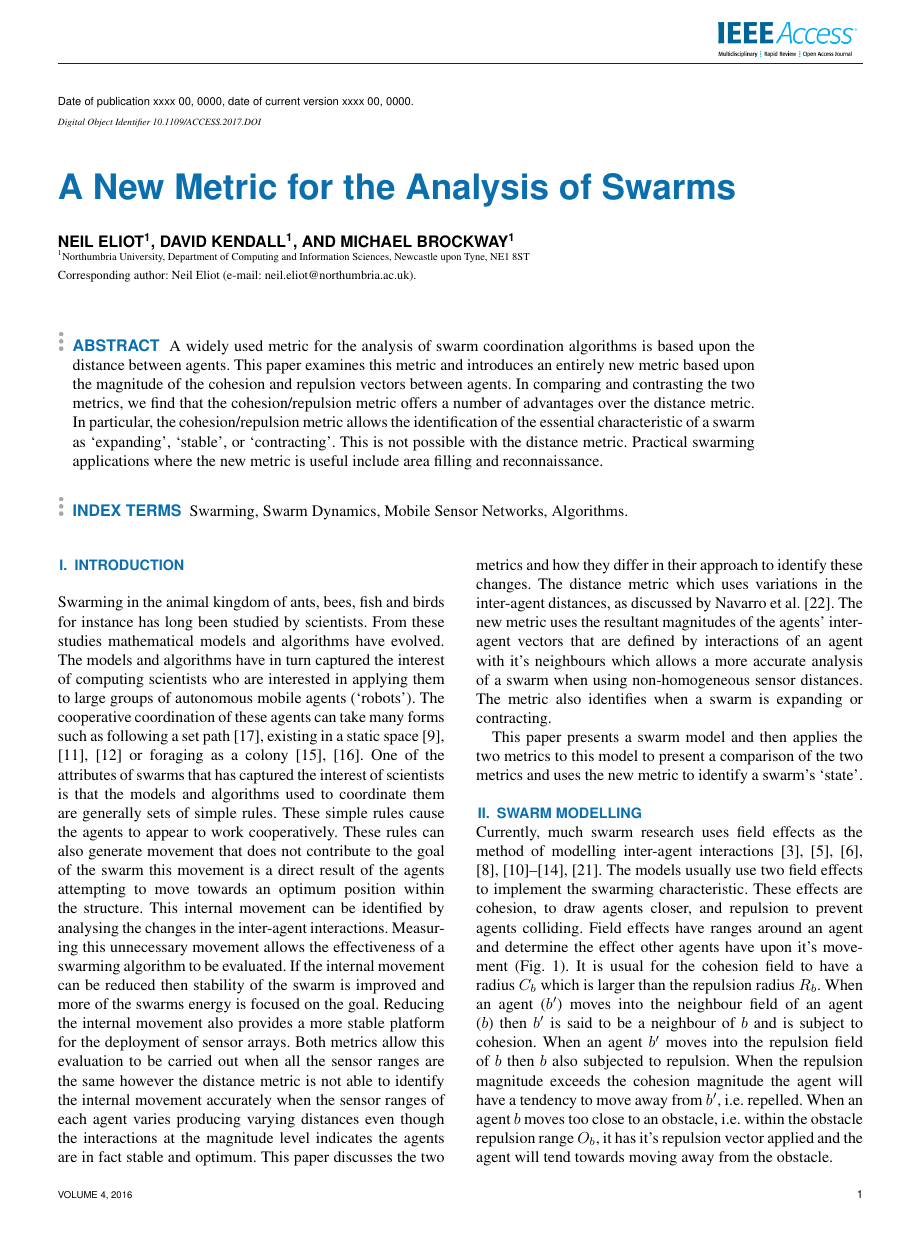
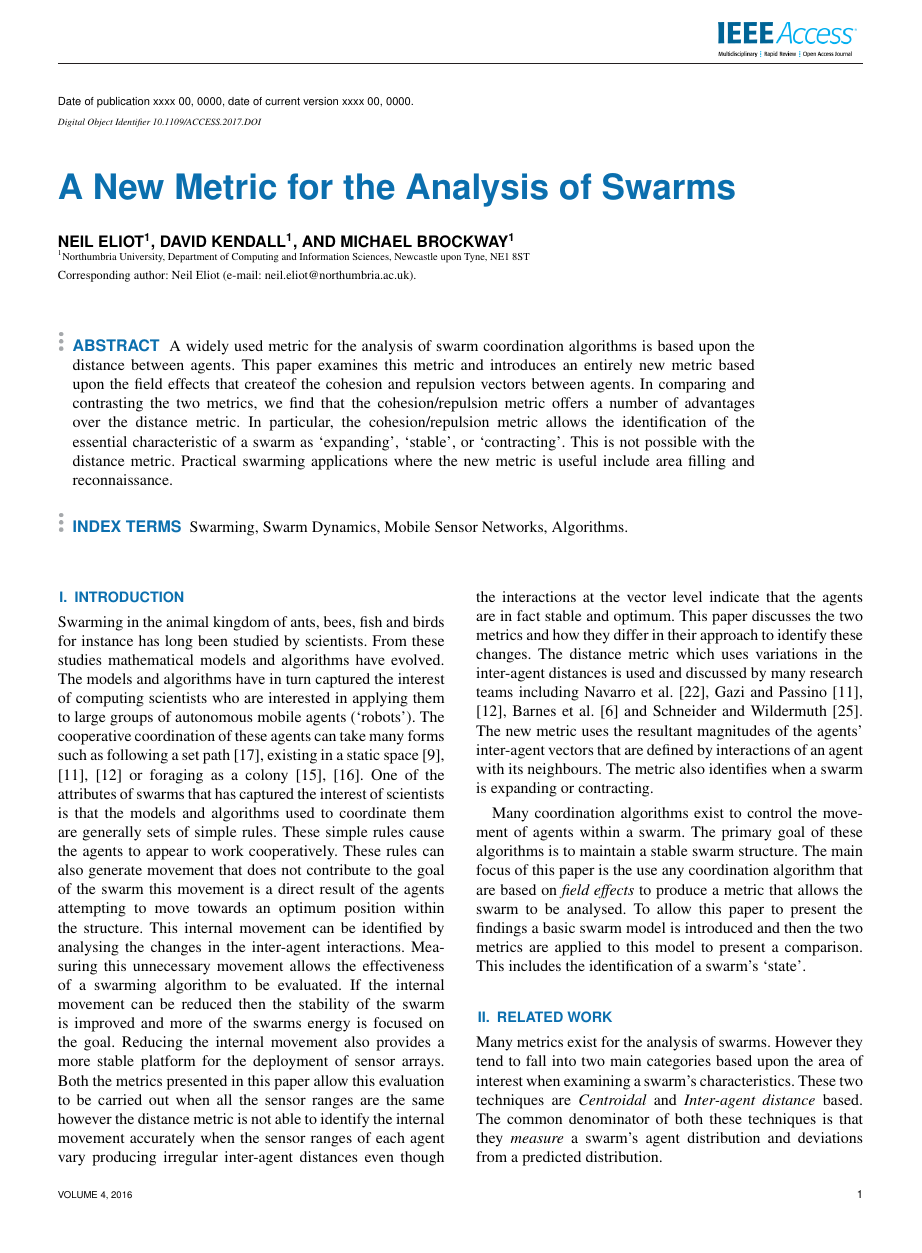
Before and after one commit to DavidKendall/AccessMetric, a LaTeX paper (paper.tex): page 1 of 10. Compiled offline with pdfLaTeX; a missing font is replaced by an installed copy or a similar font; a LaTeX package or settings file that is missing is left out.

Commit message:
Updates - Related Work

```diff
--- a/paper.tex
+++ b/paper.tex
@@ -32,6 +32,8 @@
 \newtheorem{definition}{Definition}
 \newtheorem{exampleb}{Example}
 \newcommand{\subsubsubsection}[1]{\medskip\par\emph{#1:}}
+\newcommand{\card}[1]{\vert{#1}\vert}
+
 \hyphenation{op-tical net-works semi-conduc-tor}
 
 \begin{document}
@@ -58,7 +60,7 @@ Newcastle upon Tyne, NE1 8ST}
   % the intended function of the swarm.
   A widely used metric for the analysis of swarm coordination algorithms is
   based upon the distance between agents. This paper examines this metric and
-  introduces an entirely new metric based upon the magnitude of the cohesion
+  introduces an entirely new metric based upon the field effects that createof the cohesion
   and repulsion vectors between agents. In comparing and contrasting the two
   metrics, we find that the \emph{cohesion/repulsion} metric offers a number of
   advantages over the distance metric. In particular, the
@@ -80,6 +82,10 @@ Swarming, Swarm Dynamics, Mobile Sensor Networks, Algorithms.
 \section{Introduction\label{sec:intro}}
 
 %\section{Introduction\label{methods:SwarmStability}}
-\emph{Swarming} in the animal kingdom of ants, bees, fish and birds for instance has long been studied by scientists. From these studies mathematical models and algorithms have evolved. The models and algorithms have in turn captured the interest of computing scientists who are interested in applying them to large groups of autonomous mobile \emph{agents} (`robots'). The cooperative coordination of these agents can take many forms such as following a set path~\cite{HCS:09}, existing in a static space~\cite{EP:10, GP:02, GP:04} or foraging as a colony~\cite{HER:11, GK:07}. One of the attributes of swarms that has captured the interest of scientists is that the models and algorithms used to coordinate them are generally sets of simple rules. These simple rules cause the agents to appear to work cooperatively. These rules can also generate movement that does not contribute to the goal of the swarm this movement is a direct result of the agents attempting to move towards an optimum position within the structure. This internal movement can be identified by analysing the changes in the inter-agent interactions. Measuring this unnecessary movement allows the effectiveness of a swarming algorithm to be evaluated. If the internal movement can be reduced then stability of the swarm is improved and more of the swarms energy is focused on the goal. Reducing the internal movement also provides a more stable platform for the deployment of sensor arrays. Both metrics allow this evaluation to be carried out when all the sensor ranges are the same however the distance metric is not able to identify the internal movement accurately when the sensor ranges of each agent varies producing varying distances even though the interactions at the magnitude level indicates the agents are in fact stable and optimum. This paper discusses the two metrics and how they differ in their approach to identify these changes. The \emph{distance metric} which uses variations in the inter-agent distances, as discussed by Navarro et al.~\cite{NIM:09}. The new metric uses the resultant magnitudes of the agents' \emph{inter-agent vectors} that are defined by interactions of an agent with it's neighbours which allows a more accurate analysis of a swarm when using non-homogeneous sensor distances. The metric also identifies when a swarm is expanding or contracting.
+\emph{Swarming} in the animal kingdom of ants, bees, fish and birds for instance has long been studied by scientists. From these studies mathematical models and algorithms have evolved. The models and algorithms have in turn captured the interest of computing scientists who are interested in applying them to large groups of autonomous mobile \emph{agents} (`robots'). The cooperative coordination of these agents can take many forms such as following a set path~\cite{HCS:09}, existing in a static space~\cite{EP:10, GP:02, GP:04} or foraging as a colony~\cite{HER:11, GK:07}. One of the attributes of swarms that has captured the interest of scientists is that the models and algorithms used to coordinate them are generally sets of simple rules. These simple rules cause the agents to appear to work cooperatively. These rules can also generate movement that does not contribute to the goal of the swarm this movement is a direct result of the agents attempting to move towards an optimum position within the structure. This internal movement can be identified by analysing the changes in the inter-agent interactions. Measuring this unnecessary movement allows the effectiveness of a swarming algorithm to be evaluated. If the internal movement can be reduced then the stability of the swarm is improved and more of the swarms energy is focused on the goal. Reducing the internal movement also provides a more stable platform for the deployment of sensor arrays. Both the metrics presented in this paper allow this evaluation to be carried out when all the sensor ranges are the same however the distance metric is not able to identify the internal movement accurately when the sensor ranges of each agent vary producing irregular inter-agent distances even though the interactions at the vector level indicate that the agents are in fact stable and optimum. This paper discusses the two metrics and how they differ in their approach to identify these changes. The \emph{distance metric} which uses variations in the inter-agent distances is used and discussed by many research teams including Navarro et al.~\cite{NIM:09}, Gazi and Passino~\cite{GP:02,GP:04}, Barnes et al.~\cite{BAF:06} and Schneider and Wildermuth~\cite{SW:03}. The new metric uses the resultant magnitudes of the agents' \emph{inter-agent vectors} that are defined by interactions of an agent with its neighbours. The metric also identifies when a swarm is expanding or contracting.
 
-This paper presents a swarm model and then applies the two metrics to this model to present a comparison of the two metrics and uses the new metric to identify a swarm's `state'.
+Many coordination algorithms exist to control the movement of agents within a swarm. The primary goal of these algorithms is to maintain a stable swarm structure. The main focus of this paper is the use any coordination algorithm that are based on \textit{field effects} to produce a metric that allows the swarm to be analysed. To allow this paper to present the findings a basic swarm model is introduced and then the two metrics are applied to this model to present a comparison. This includes the identification of a swarm's `state'.
+
+\section{Related Work}\label{Related}
+
+Many metrics exist for the analysis of swarms. However they tend to fall into two main categories based upon the area of interest when examining a swarm's characteristics. These two techniques are \textit{Centroidal} and \textit{Inter-agent distance} based. The common denominator of both these techniques is that they \textit{measure} a swarm's agent distribution and deviations from a predicted distribution.
```
Also changed, not shown: paper.bbl, paper.tex (10 more changed lines), 3 other files.
